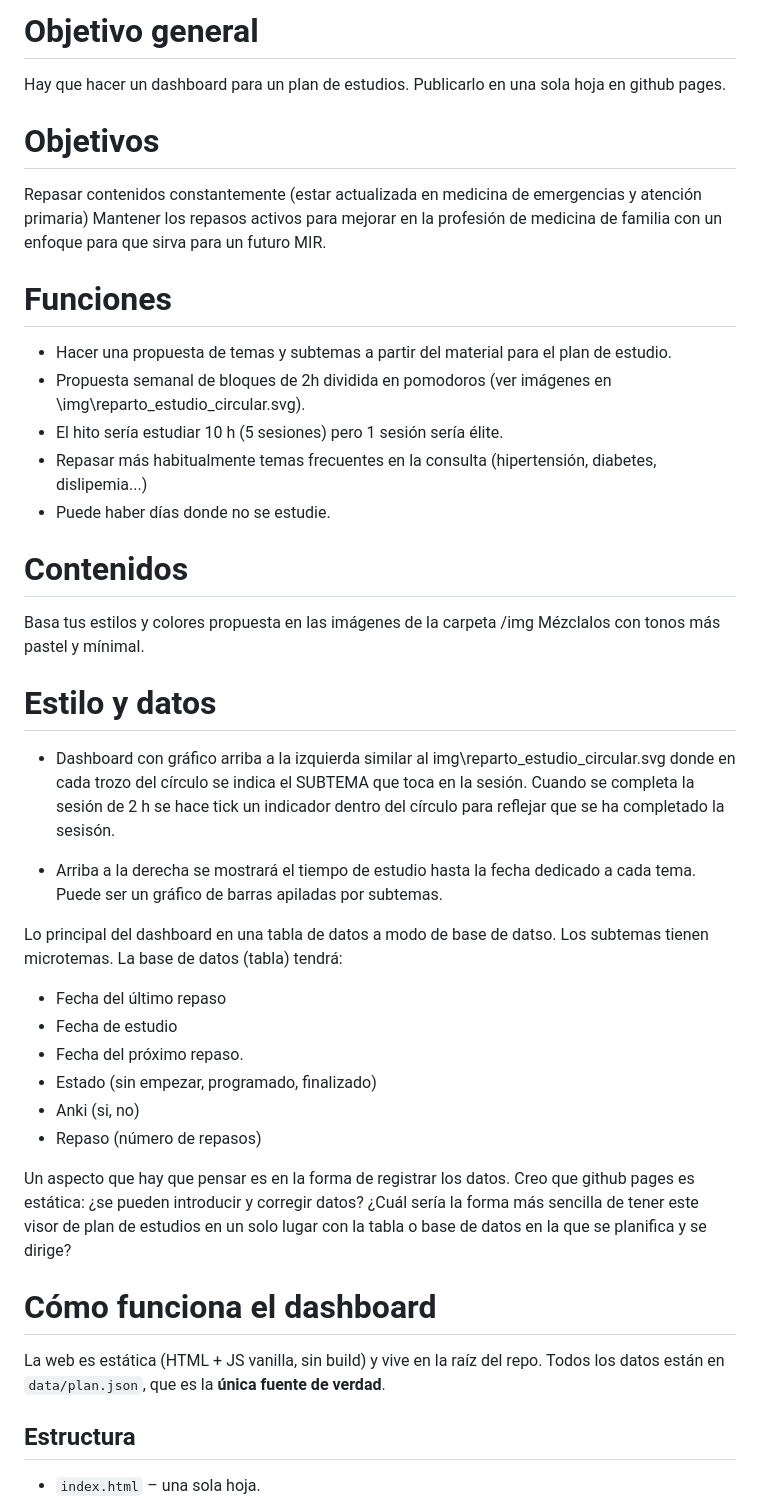
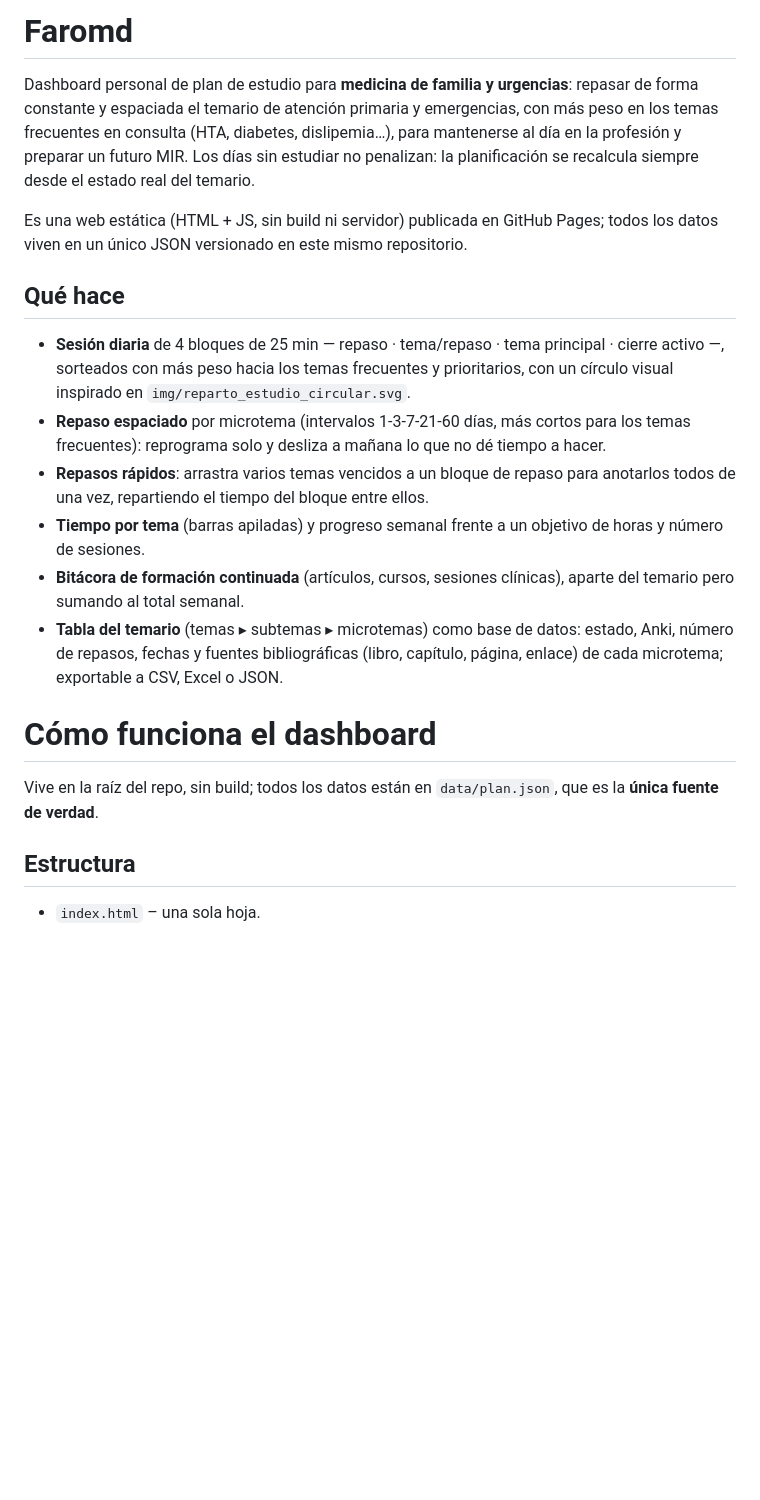
Before and after one commit to cesarkero/faromd, a Markdown page: README.md, the part around the change. GitHub-like rendering; blank space fills up the shorter version.

Commit message:
README: sintetizar la introduccion (que hace la herramienta y para que)
Sustituye el brief original (Objetivo general/Objetivos/Funciones/
Contenidos/Estilo y datos), redactado de forma informal como notas de
partida, por una presentacion sintetica del estado actual de la app.

Co-Authored-By: Claude Sonnet 5 <noreply@anthropic.com>

```diff
--- a/README.md
+++ b/README.md
@@ -1,43 +1,35 @@
-# Objetivo general
-Hay que hacer un dashboard para un plan de estudios.
-Publicarlo en una sola hoja en github pages.
+# Faromd
 
-# Objetivos
-Repasar contenidos constantemente (estar actualizada en medicina de emergencias y atención primaria)
-Mantener los repasos activos para mejorar en la profesión de medicina de familia con un enfoque para que sirva para un futuro MIR.
+Dashboard personal de plan de estudio para **medicina de familia y urgencias**: repasar de
+forma constante y espaciada el temario de atención primaria y emergencias, con más peso en
+los temas frecuentes en consulta (HTA, diabetes, dislipemia…), para mantenerse al día en la
+profesión y preparar un futuro MIR. Los días sin estudiar no penalizan: la planificación se
+recalcula siempre desde el estado real del temario.
 
-# Funciones
-- Hacer una propuesta de temas y subtemas a partir del material para el plan de estudio.
-- Propuesta semanal de bloques de 2h dividida en pomodoros (ver imágenes en \img\reparto_estudio_circular.svg).
-- El hito sería estudiar 10 h (5 sesiones) pero 1 sesión sería élite.
-- Repasar más habitualmente temas frecuentes en la consulta (hipertensión, diabetes, dislipemia...)
-- Puede haber días donde no se estudie.
+Es una web estática (HTML + JS, sin build ni servidor) publicada en GitHub Pages; todos los
+datos viven en un único JSON versionado en este mismo repositorio.
 
-# Contenidos
-Basa tus estilos y colores propuesta en las imágenes de la carpeta /img
-Mézclalos con tonos más pastel y mínimal.
+## Qué hace
 
-# Estilo y datos
-- Dashboard con gráfico arriba a la izquierda similar al img\reparto_estudio_circular.svg donde en cada trozo del círculo se indica el SUBTEMA que toca en la sesión.
-Cuando se completa la sesión de 2 h se hace tick un indicador dentro del círculo para reflejar que se ha completado la sesisón.
-
-- Arriba a la derecha se mostrará el tiempo de estudio hasta la fecha dedicado a cada tema. Puede ser un gráfico de barras apiladas por subtemas.
-
-Lo principal del dashboard en una tabla de datos a modo de base de datso. Los subtemas tienen microtemas.
-La base de datos (tabla) tendrá:
-- Fecha del último repaso
-- Fecha de estudio
-- Fecha del próximo repaso.
-- Estado (sin empezar, programado, finalizado)
-- Anki (si, no)
-- Repaso (número de repasos)
-
-Un aspecto que hay que pensar es en la forma de registrar los datos. Creo que github pages es estática: ¿se pueden introducir y corregir datos? ¿Cuál sería la forma más sencilla de tener este visor de plan de estudios en un solo lugar con la tabla o base de datos en la que se planifica y se dirige?
+- **Sesión diaria** de 4 bloques de 25 min — repaso · tema/repaso · tema principal · cierre
+  activo —, sorteados con más peso hacia los temas frecuentes y prioritarios, con un círculo
+  visual inspirado en `img/reparto_estudio_circular.svg`.
+- **Repaso espaciado** por microtema (intervalos 1-3-7-21-60 días, más cortos para los temas
+  frecuentes): reprograma solo y desliza a mañana lo que no dé tiempo a hacer.
+- **Repasos rápidos**: arrastra varios temas vencidos a un bloque de repaso para anotarlos
+  todos de una vez, repartiendo el tiempo del bloque entre ellos.
+- **Tiempo por tema** (barras apiladas) y progreso semanal frente a un objetivo de horas y
+  número de sesiones.
+- **Bitácora de formación continuada** (artículos, cursos, sesiones clínicas), aparte del
+  temario pero sumando al total semanal.
+- **Tabla del temario** (temas ▸ subtemas ▸ microtemas) como base de datos: estado, Anki,
+  número de repasos, fechas y fuentes bibliográficas (libro, capítulo, página, enlace) de
+  cada microtema; exportable a CSV, Excel o JSON.
 
 # Cómo funciona el dashboard
 
-La web es estática (HTML + JS vanilla, sin build) y vive en la raíz del repo. Todos los datos
-están en `data/plan.json`, que es la **única fuente de verdad**.
+Vive en la raíz del repo, sin build; todos los datos están en `data/plan.json`, que es la
+**única fuente de verdad**.
 
 ## Estructura
 
```
